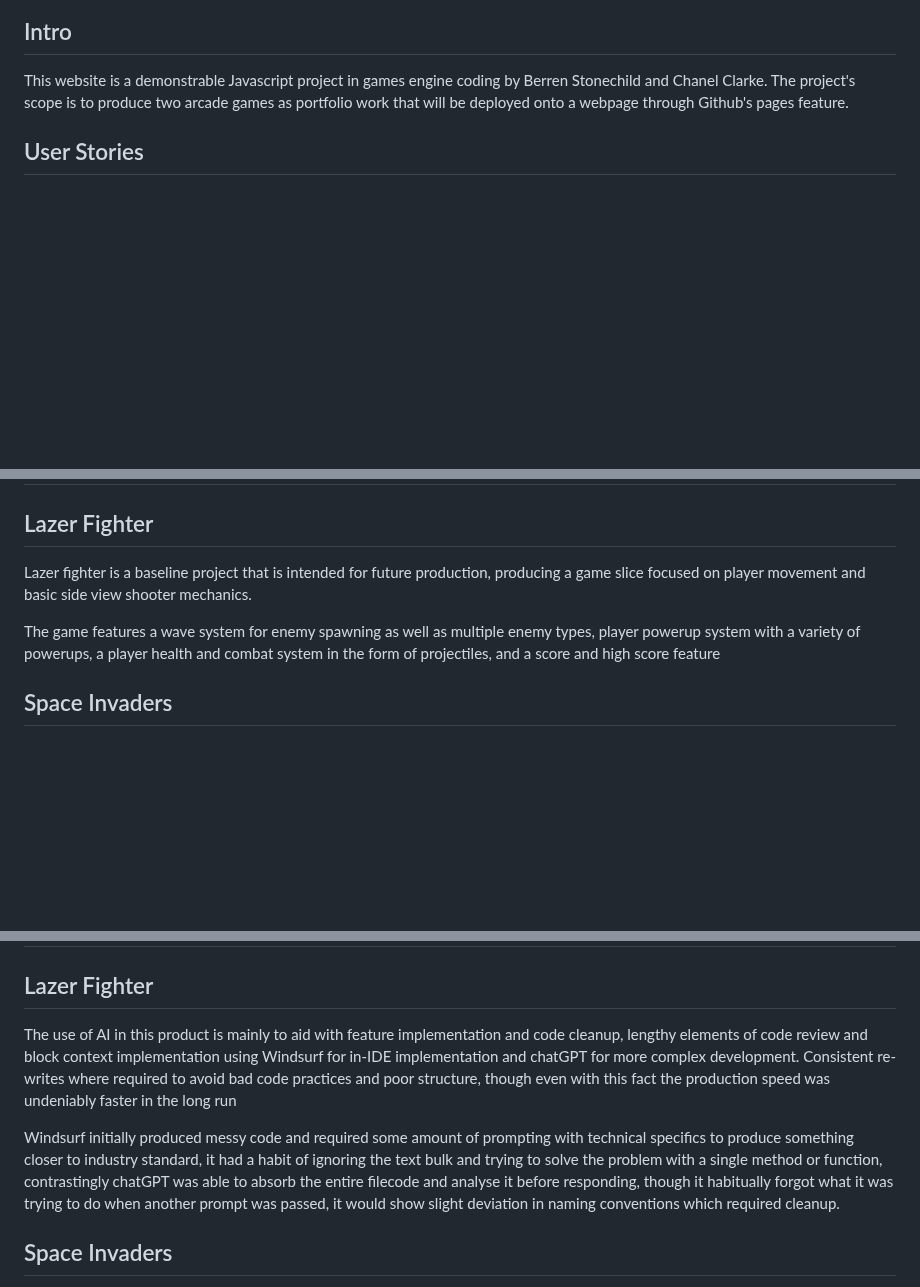
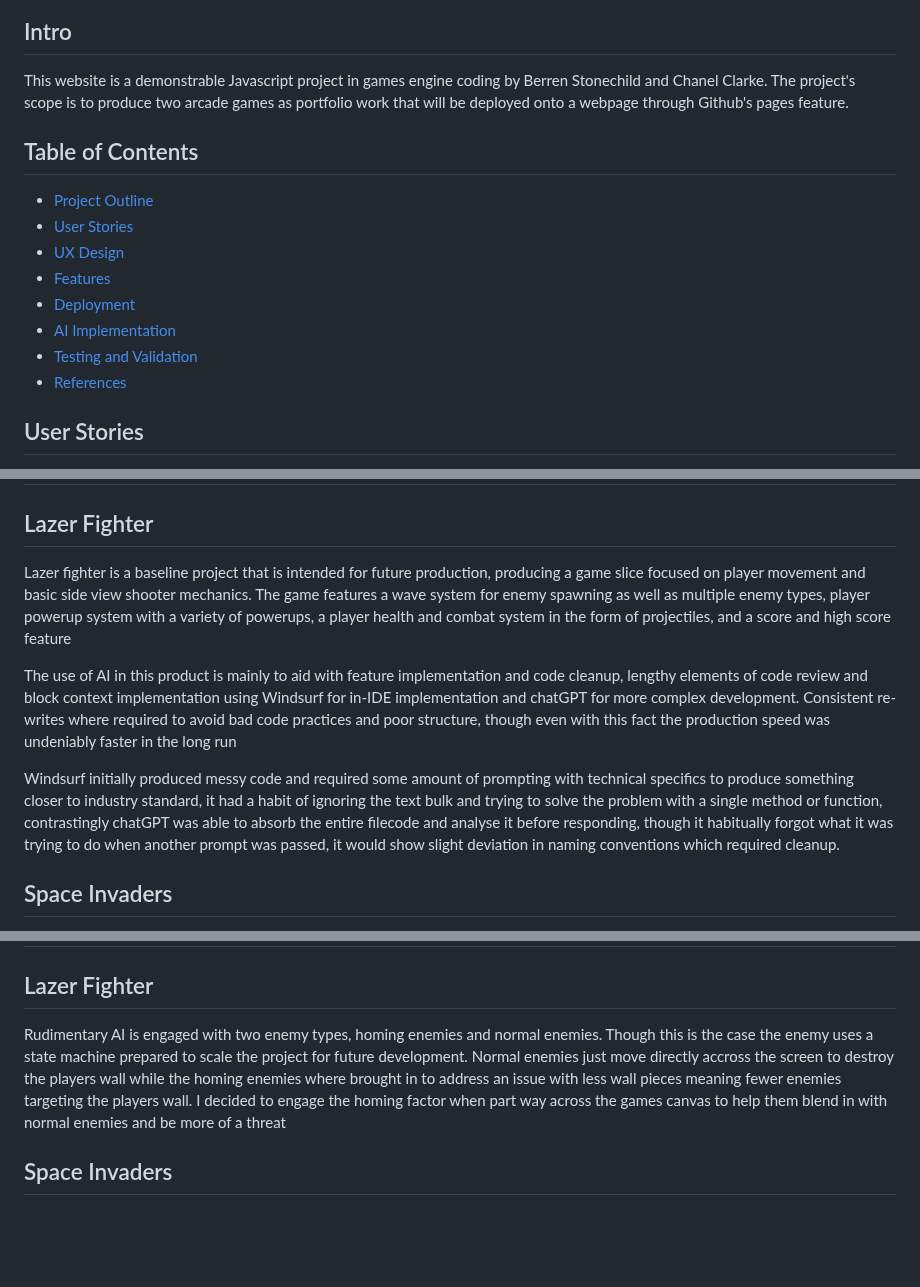
Before and after one commit to RaunTheIronshod/The-Institute-Of-Games, a Markdown page: README.md, 3 parts joined by grey strips. Rendered like a GitHub page; blank space fills up the shorter version.

Commit message:
Enhance README with Table of Contents and formatting
Added a Table of Contents and improved structure for better navigation and readability.

```diff
--- a/README.md
+++ b/README.md
@@ -1,6 +1,16 @@
 Intro
 ------
 This website is a demonstrable Javascript project in games engine coding by Berren Stonechild and Chanel Clarke. The project's scope is to produce two arcade games as portfolio work that will be deployed onto a webpage through Github's pages feature.
+
+## Table of Contents
+- [Project Outline](#project-outline)
+- [User Stories](#user-stories)
+- [UX Design](#ux-design)
+- [Features](#features)
+- [Deployment](#deployment)
+- [AI Implementation](#ai-implementation)
+- [Testing and Validation](#testing-and-validation)
+- [References](#references)
 
 User Stories
 --------
@@ -16,9 +26,11 @@ Features
 --------
 Lazer Fighter
 --------
-Lazer fighter is a baseline project that is intended for future production, producing a game slice focused on player movement and basic side view shooter mechanics.
+Lazer fighter is a baseline project that is intended for future production, producing a game slice focused on player movement and basic side view shooter mechanics. The game features a wave system for enemy spawning as well as multiple enemy types, player powerup system with a variety of powerups, a player health and combat system in the form of projectiles, and a score and high score feature
 
-The game features a wave system for enemy spawning as well as multiple enemy types, player powerup system with a variety of powerups, a player health and combat system in the form of projectiles, and a score and high score feature
+The use of AI in this product is mainly to aid with feature implementation and code cleanup, lengthy elements of code review and block context implementation using Windsurf for in-IDE implementation and chatGPT for more complex development. Consistent re-writes where required to avoid bad code practices and poor structure, though even with this fact the production speed was undeniably faster in the long run
+
+Windsurf initially produced messy code and required some amount of prompting with technical specifics to produce something closer to industry standard, it had a habit of ignoring the text bulk and trying to solve the problem with a single method or function, contrastingly chatGPT was able to absorb the entire filecode and analyse it before responding, though it habitually forgot what it was trying to do when another prompt was passed, it would show slight deviation in naming conventions which required cleanup.
 
 Space Invaders
 ----------
@@ -32,9 +44,7 @@ AI Implementation
 ------------
 Lazer Fighter
 -----------
-The use of AI in this product is mainly to aid with feature implementation and code cleanup, lengthy elements of code review and block context implementation using Windsurf for in-IDE implementation and chatGPT for more complex development. Consistent re-writes where required to avoid bad code practices and poor structure, though even with this fact the production speed was undeniably faster in the long run
-
-Windsurf initially produced messy code and required some amount of prompting with technical specifics to produce something closer to industry standard, it had a habit of ignoring the text bulk and trying to solve the problem with a single method or function, contrastingly chatGPT was able to absorb the entire filecode and analyse it before responding, though it habitually forgot what it was trying to do when another prompt was passed, it would show slight deviation in naming conventions which required cleanup.
+Rudimentary AI is engaged with two enemy types, homing enemies and normal enemies. Though this is the case the enemy uses a state machine prepared to scale the project for future development. Normal enemies just move directly accross the screen to destroy the players wall while the homing enemies where brought in to address an issue with less wall pieces meaning fewer enemies targeting the players wall. I decided to engage the homing factor when part way across the games canvas to help them blend in with normal enemies and be more of a threat
 
 Space Invaders
 ------------
```
